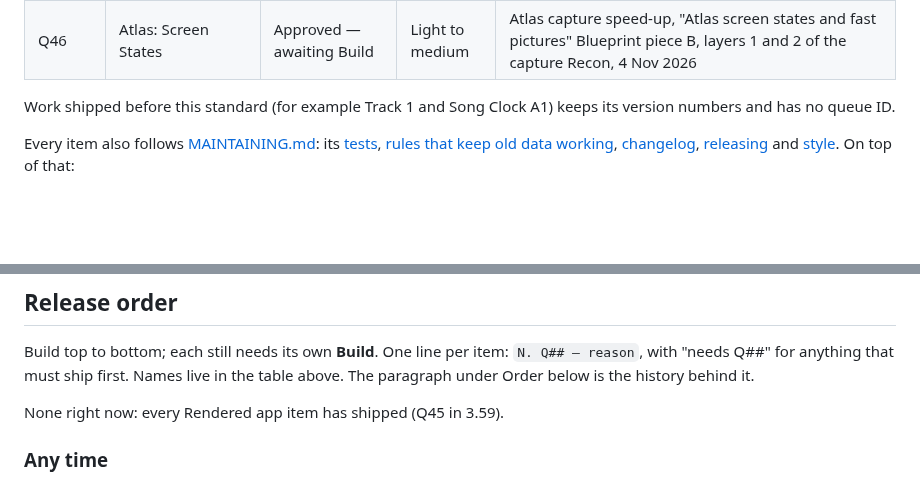
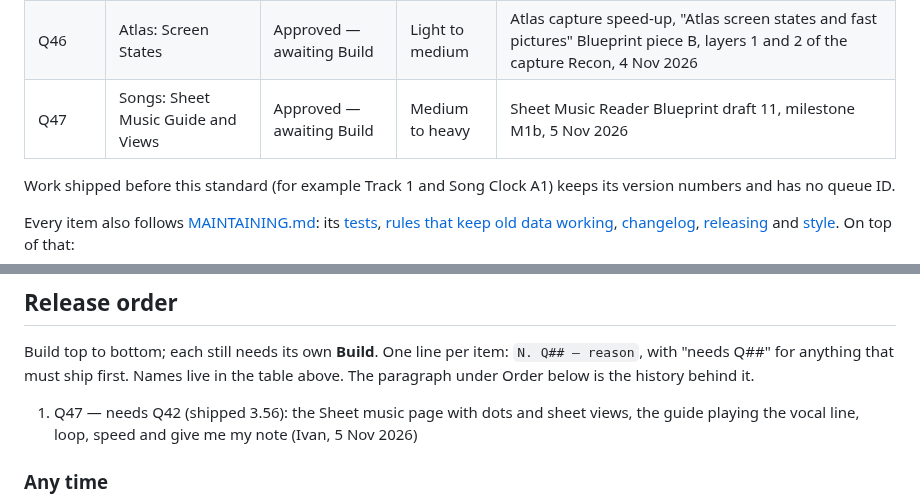
Before and after one commit to imperialfox/Vocal-Sessions, a Markdown page: RENDER_QUEUE.md, 2 parts joined by grey strips. GitHub-like rendering; blank space fills up the shorter version.

```diff
--- a/RENDER_QUEUE.md
+++ b/RENDER_QUEUE.md
@@ -71,6 +71,7 @@ Every ID with its **Status** (`Awaiting Render`, `Approved — awaiting Build`,
 | Q44 | Interface: Motion Smoothness | Shipped 3.58 | Light to medium | Motion and performance review of 3.55, fixes 1 to 5 (the nudge, the slow start, Today resting, the hidden corner animation, the exercise glow), 4 Nov 2026 |
 | Q45 | Interface: Kit Top Bar and Search | Shipped 3.59 | Medium | The same review's 5b to 5e: the top blur over the bar's buttons, Today's title on kit part 3, the top bar and soft edge on kit parts 2 and 51, search at the bottom on kit part 6, 4 Nov 2026 |
 | Q46 | Atlas: Screen States | Approved — awaiting Build | Light to medium | Atlas capture speed-up, "Atlas screen states and fast pictures" Blueprint piece B, layers 1 and 2 of the capture Recon, 4 Nov 2026 |
+| Q47 | Songs: Sheet Music Guide and Views | Approved — awaiting Build | Medium to heavy | Sheet Music Reader Blueprint draft 11, milestone M1b, 5 Nov 2026 |
 
 Work shipped before this standard (for example Track 1 and Song Clock A1) keeps its version numbers and has no queue ID.
 
@@ -89,7 +90,7 @@ Every item also follows [MAINTAINING.md](MAINTAINING.md): its [tests](MAINTAININ
 
 Build top to bottom; each still needs its own **Build**. One line per item: `N. Q## — reason`, with "needs Q##" for anything that must ship first. Names live in the table above. The paragraph under Order below is the history behind it.
 
-None right now: every Rendered app item has shipped (Q45 in 3.59).
+1. Q47 — needs Q42 (shipped 3.56): the Sheet music page with dots and sheet views, the guide playing the vocal line, loop, speed and give me my note (Ivan, 5 Nov 2026)
 
 ### Any time
 
```
Also changed, not shown: other parts of RENDER_QUEUE.md (+23 -2 lines).
